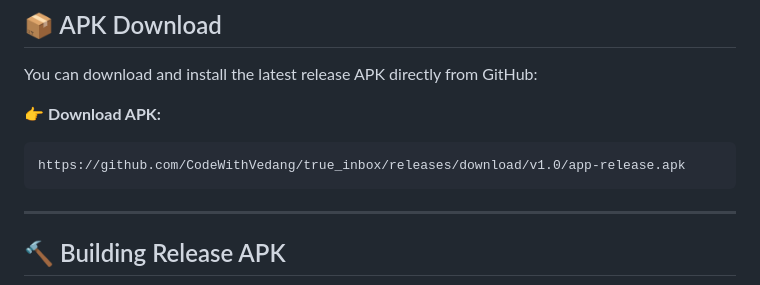
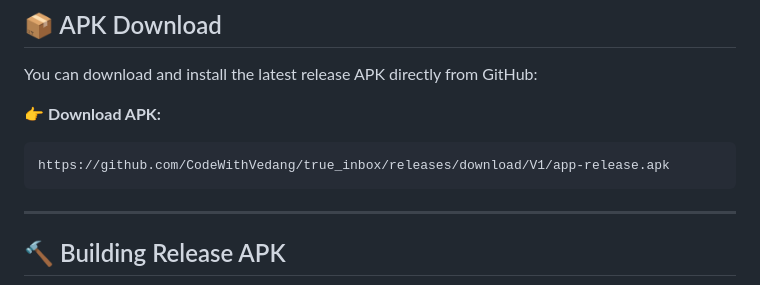
Before and after one commit to CodeWithVedang/true_inbox, a Markdown page: README.md, the part around the change. Drawn GitHub-style.

Commit message:
Update APK download link in README
Changed the APK download URL to use the correct release version identifier from 'v1.0' to 'V1'.

````diff
--- a/README.md
+++ b/README.md
@@ -154,7 +154,7 @@ You can download and install the latest release APK directly from GitHub:
 👉 **Download APK:**
 
 ```
-https://github.com/CodeWithVedang/true_inbox/releases/download/v1.0/app-release.apk
+https://github.com/CodeWithVedang/true_inbox/releases/download/V1/app-release.apk
 ```
 
 
````
